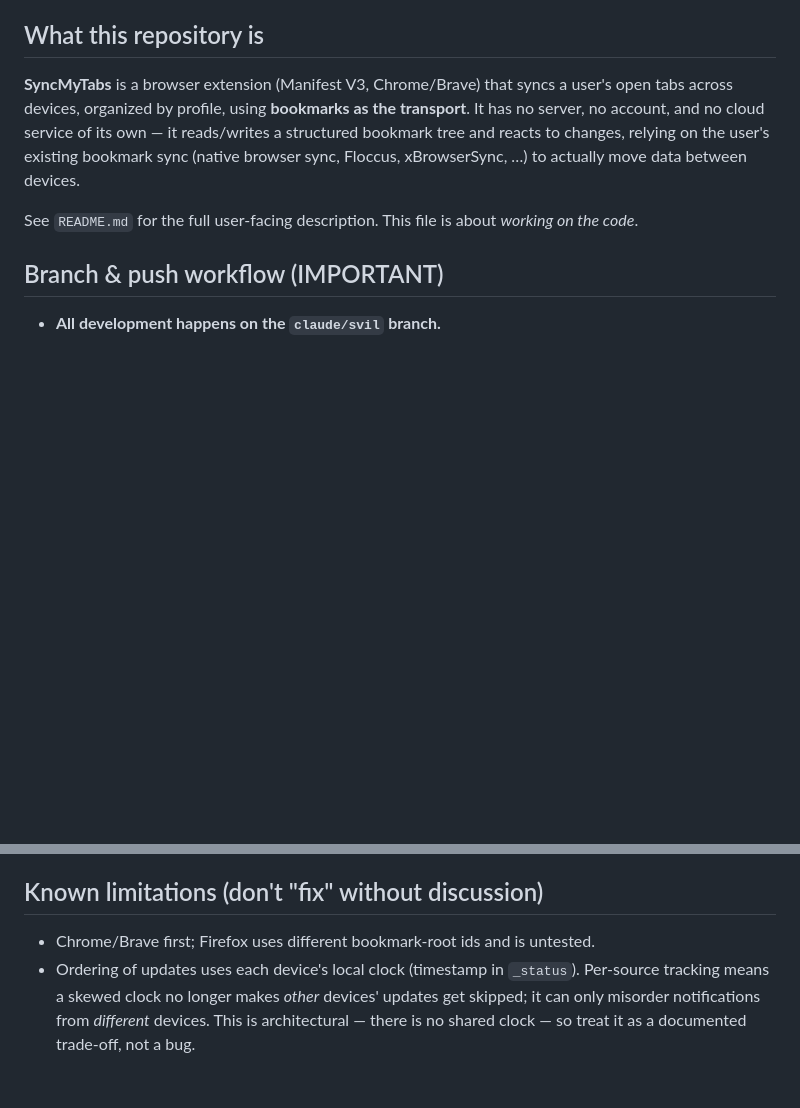
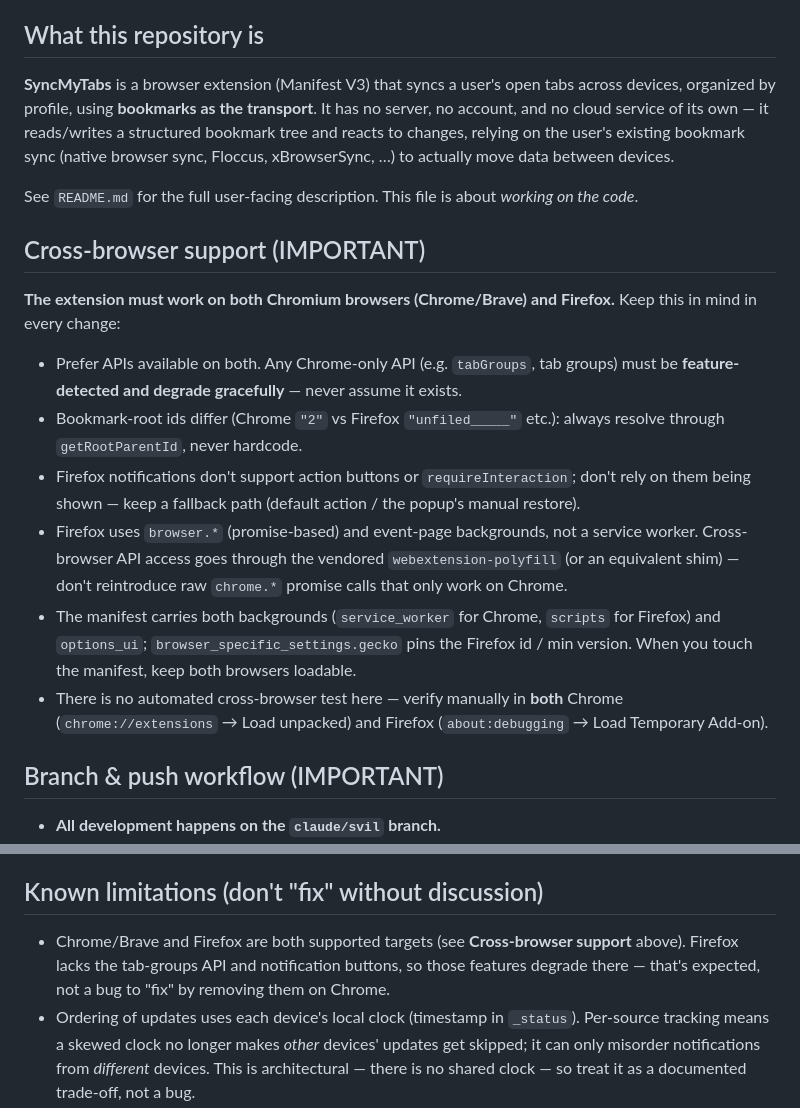
Before and after one commit to ngshya/SyncMyTabs, a Markdown page: CLAUDE.md, 2 parts joined by grey strips. Rendered like a GitHub page; blank space fills up the shorter version.

Commit message:
Document Firefox as a required target in CLAUDE.md
Add a "Cross-browser support (IMPORTANT)" section stating the extension
must work on both Chromium and Firefox, with the concrete constraints to
keep in mind (feature-detect Chrome-only APIs, resolve bookmark roots,
no reliance on notification buttons, browser.* via polyfill, dual
background/options_ui in the manifest). Update the known-limitations note
accordingly. (Docs only — no code/port yet.)

Co-Authored-By: Claude Opus 4.8 <noreply@anthropic.com>
Claude-Session: https://claude.ai/code/session_01SVeSQtwbEYR9wBjMNbWaxJ

```diff
--- a/CLAUDE.md
+++ b/CLAUDE.md
@@ -4,15 +4,40 @@ Guidance for Claude (and any AI agent) working in this repository.
 
 ## What this repository is
 
-**SyncMyTabs** is a browser extension (Manifest V3, Chrome/Brave) that syncs a
-user's open tabs across devices, organized by profile, using **bookmarks as the
-transport**. It has no server, no account, and no cloud service of its own — it
-reads/writes a structured bookmark tree and reacts to changes, relying on the
-user's existing bookmark sync (native browser sync, Floccus, xBrowserSync, …) to
-actually move data between devices.
+**SyncMyTabs** is a browser extension (Manifest V3) that syncs a user's open
+tabs across devices, organized by profile, using **bookmarks as the transport**.
+It has no server, no account, and no cloud service of its own — it reads/writes a
+structured bookmark tree and reacts to changes, relying on the user's existing
+bookmark sync (native browser sync, Floccus, xBrowserSync, …) to actually move
+data between devices.
 
 See `README.md` for the full user-facing description. This file is about
 *working on the code*.
+
+## Cross-browser support (IMPORTANT)
+
+**The extension must work on both Chromium browsers (Chrome/Brave) and
+Firefox.** Keep this in mind in every change:
+
+- Prefer APIs available on both. Any Chrome-only API (e.g. `tabGroups`, tab
+  groups) must be **feature-detected and degrade gracefully** — never assume it
+  exists.
+- Bookmark-root ids differ (Chrome `"2"` vs Firefox `"unfiled_____"` etc.):
+  always resolve through `getRootParentId`, never hardcode.
+- Firefox notifications don't support action buttons or `requireInteraction`;
+  don't rely on them being shown — keep a fallback path (default action / the
+  popup's manual restore).
+- Firefox uses `browser.*` (promise-based) and event-page backgrounds, not a
+  service worker. Cross-browser API access goes through the vendored
+  `webextension-polyfill` (or an equivalent shim) — don't reintroduce raw
+  `chrome.*` promise calls that only work on Chrome.
+- The manifest carries both backgrounds (`service_worker` for Chrome, `scripts`
+  for Firefox) and `options_ui`; `browser_specific_settings.gecko` pins the
+  Firefox id / min version. When you touch the manifest, keep both browsers
+  loadable.
+- There is no automated cross-browser test here — verify manually in **both**
+  Chrome (`chrome://extensions` → Load unpacked) and Firefox
+  (`about:debugging` → Load Temporary Add-on).
 
 ## Branch & push workflow (IMPORTANT)
 
@@ -136,7 +161,10 @@ Understanding these will keep changes safe:
 
 ## Known limitations (don't "fix" without discussion)
 
-- Chrome/Brave first; Firefox uses different bookmark-root ids and is untested.
+- Chrome/Brave and Firefox are both supported targets (see **Cross-browser
+  support** above). Firefox lacks the tab-groups API and notification buttons, so
+  those features degrade there — that's expected, not a bug to "fix" by removing
+  them on Chrome.
 - Ordering of updates uses each device's local clock (timestamp in `_status`).
   Per-source tracking means a skewed clock no longer makes *other* devices'
   updates get skipped; it can only misorder notifications from *different*
```
